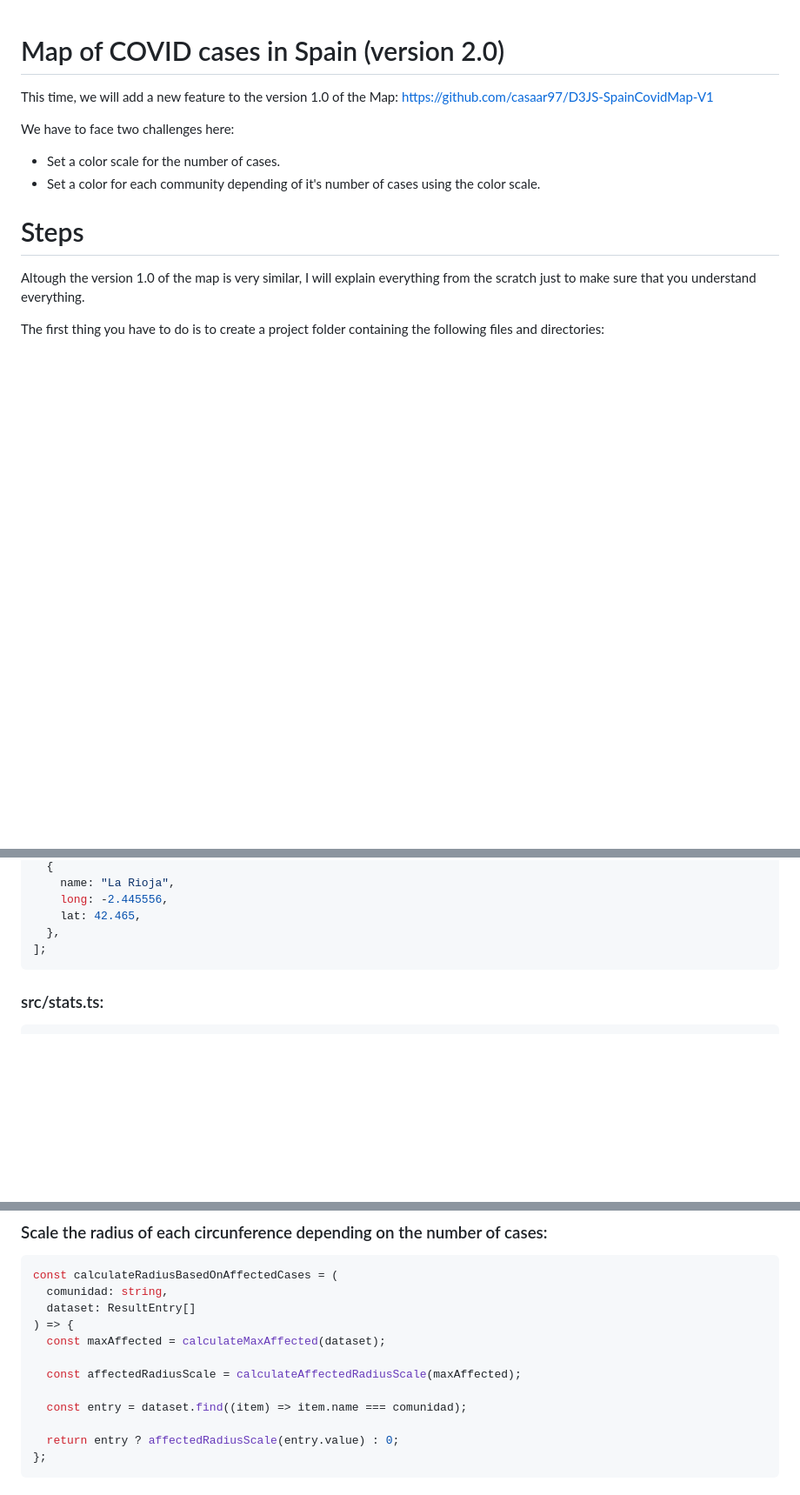
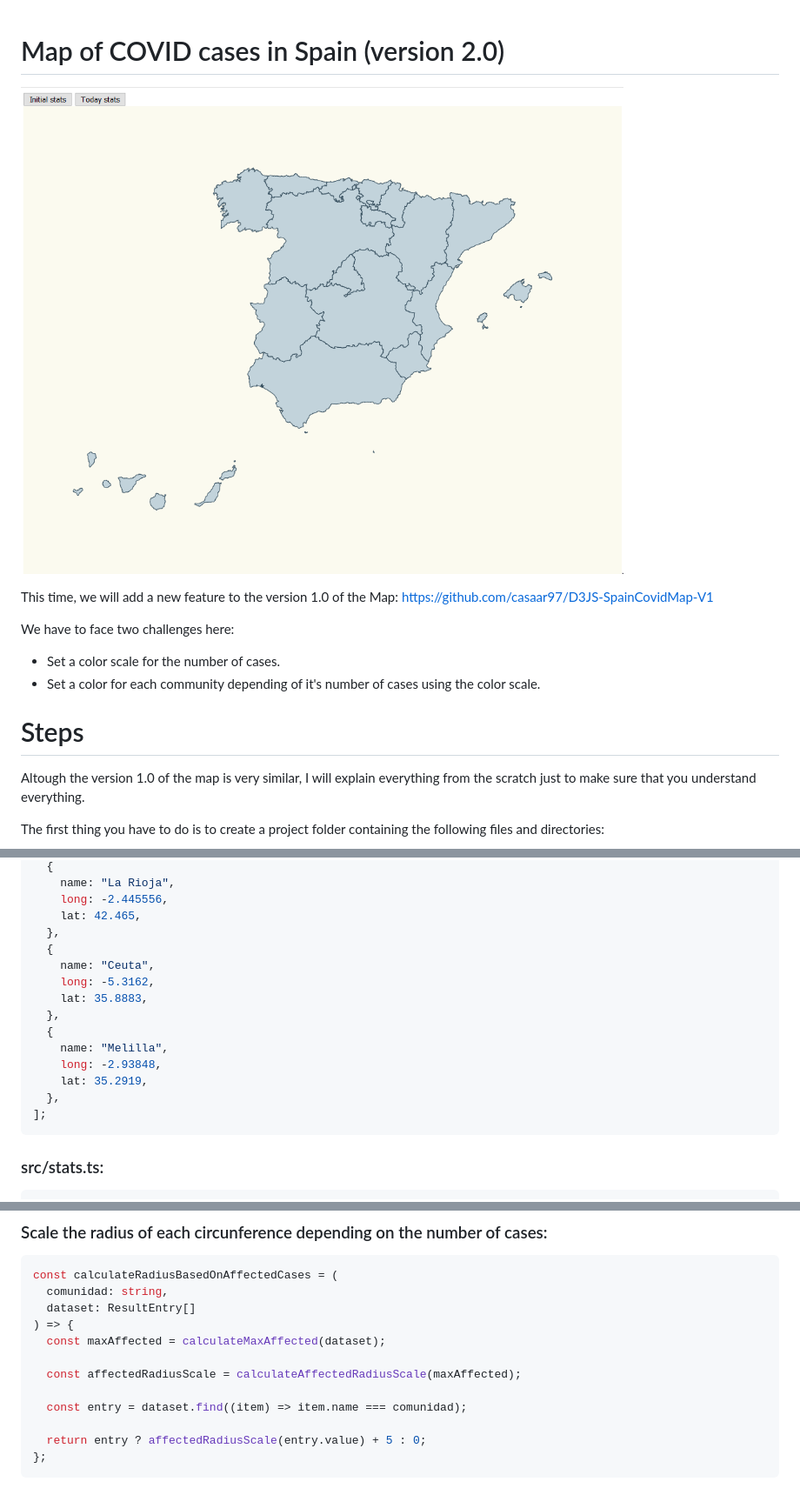
Before and after one commit to casaar97/D3JS-SpainCovidMap-V2, a Markdown page: Readme.md, 3 parts joined by grey strips. Shown: that part at 87% size. GitHub-like rendering; pictures changed too: content/animatedMap.gif (added); blank space fills up the shorter version.

````diff
--- a/Readme.md
+++ b/Readme.md
@@ -1,4 +1,6 @@
 # Map of COVID cases in Spain (version 2.0)
+
+![animated map](./content/animatedMap.gif "Animated Map")
 
 This time, we will add a new feature to the version 1.0 of the Map: https://github.com/casaar97/D3JS-SpainCovidMap-V1
 
@@ -160,6 +162,16 @@ export const latLongCommunities = [
     long: -2.445556,
     lat: 42.465,
   },
+  {
+    name: "Ceuta",
+    long: -5.3162,
+    lat: 35.8883,
+  },
+  {
+    name: "Melilla",
+    long: -2.93848,
+    lat: 35.2919,
+  },
 ];
 ```
 
@@ -430,7 +458,7 @@ const calculateRadiusBasedOnAffectedCases = (
 
   const entry = dataset.find((item) => item.name === comunidad);
 
-  return entry ? affectedRadiusScale(entry.value) : 0;
+  return entry ? affectedRadiusScale(entry.value) + 5 : 0;
 };
 ```
 
````
Also changed, not shown: other parts of Readme.md (+33 -17 lines).
